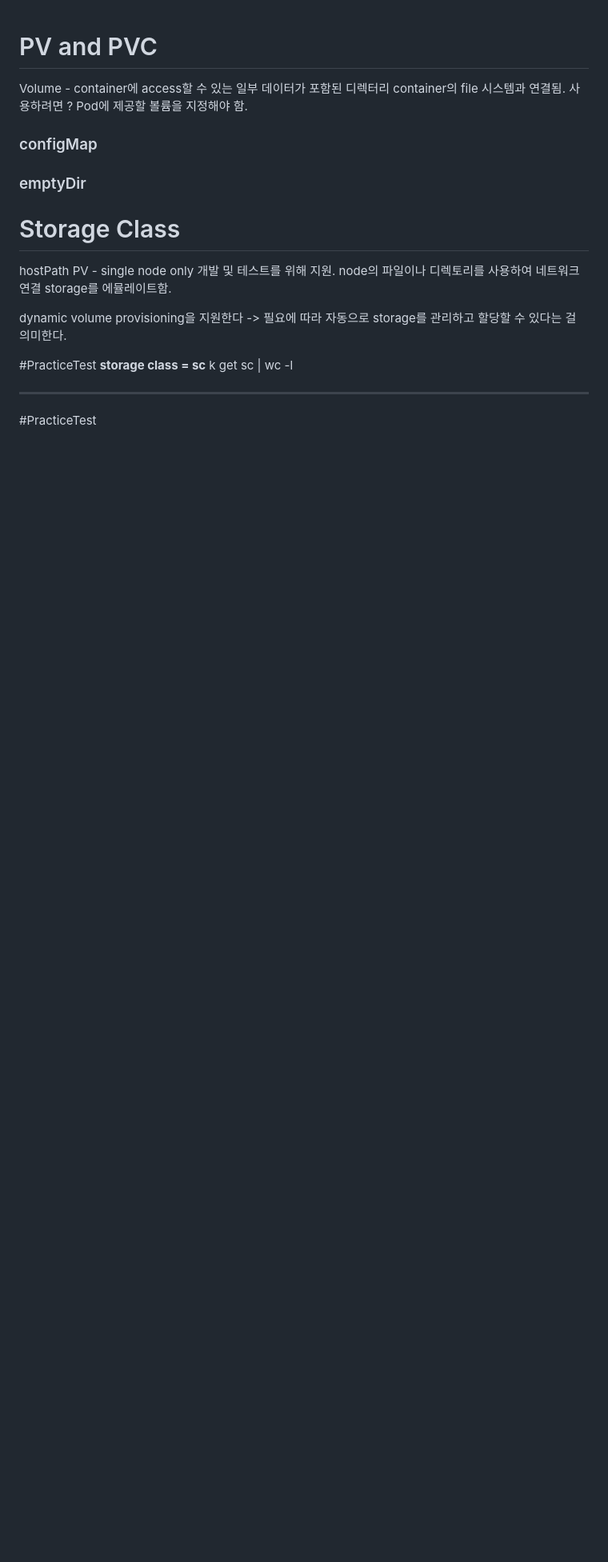
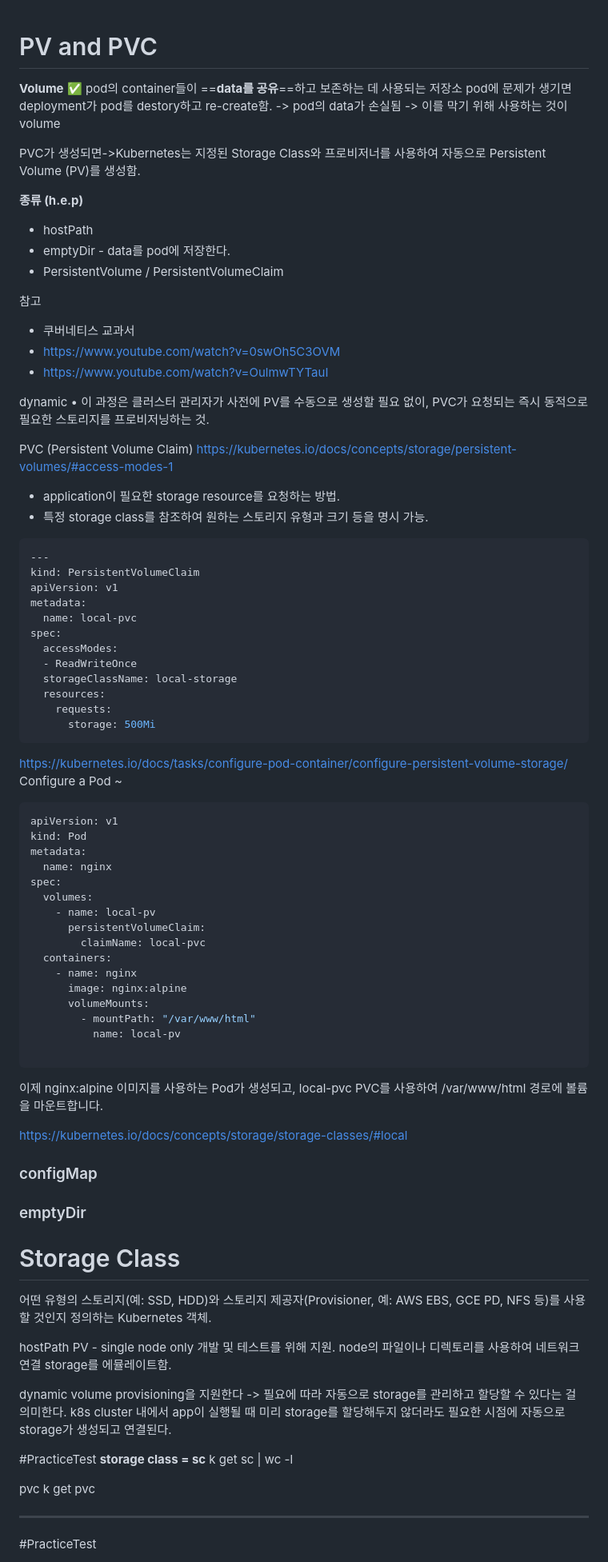
Before and after one commit to codeleo-cat/amari-s-dev-log, a Markdown page: Kubernetes ⎈/CKA/8. Storage.md, the part around the change. Shown: that part at 80% size. Drawn GitHub-style; blank space fills up the shorter version.

Commit message:
vault : 2024-07-13 02:26

````diff
--- a/Kubernetes ⎈/CKA/8. Storage.md
+++ b/Kubernetes ⎈/CKA/8. Storage.md
@@ -1,21 +1,85 @@
 # PV and PVC
-Volume - container에 access할 수 있는 일부 데이터가 포함된 디렉터리
-container의 file 시스템과 연결됨.
-사용하려면 ? Pod에 제공할 볼륨을 지정해야 함.
+
+**Volume**
+✅ pod의 container들이 ==**data를 공유**==하고 보존하는 데 사용되는 저장소
+pod에 문제가 생기면 deployment가 pod를 destory하고 re-create함. -> pod의 data가 손실됨 -> 이를 막기 위해 사용하는 것이 volume
+
+PVC가 생성되면->Kubernetes는 지정된 Storage Class와 프로비저너를 사용하여 자동으로 Persistent Volume (PV)를 생성함.
+
+**종류 (h.e.p)**
+- hostPath
+- emptyDir - data를 pod에 저장한다.
+- PersistentVolume / PersistentVolumeClaim
+
+참고
+- 쿠버네티스 교과서
+- https://www.youtube.com/watch?v=0swOh5C3OVM
+- https://www.youtube.com/watch?v=OulmwTYTauI
+
+dynamic
+• 이 과정은 클러스터 관리자가 사전에 PV를 수동으로 생성할 필요 없이, PVC가 요청되는 즉시 동적으로 필요한 스토리지를 프로비저닝하는 것.
+
+PVC (Persistent Volume Claim)
+https://kubernetes.io/docs/concepts/storage/persistent-volumes/#access-modes-1
+- application이 필요한 storage resource를 요청하는 방법.
+- 특정 storage class를 참조하여 원하는 스토리지 유형과 크기 등을 명시 가능.
+```yaml
+---
+kind: PersistentVolumeClaim
+apiVersion: v1
+metadata:
+  name: local-pvc
+spec:
+  accessModes:
+  - ReadWriteOnce
+  storageClassName: local-storage
+  resources:
+    requests:
+      storage: 500Mi
+```
+
+https://kubernetes.io/docs/tasks/configure-pod-container/configure-persistent-volume-storage/
+Configure a Pod ~
+```yaml
+apiVersion: v1
+kind: Pod
+metadata:
+  name: nginx
+spec:
+  volumes:
+    - name: local-pv
+      persistentVolumeClaim:
+        claimName: local-pvc
+  containers:
+    - name: nginx
+      image: nginx:alpine
+      volumeMounts:
+        - mountPath: "/var/www/html"
+          name: local-pv
+
+```
+
+이제 nginx:alpine 이미지를 사용하는 Pod가 생성되고, local-pvc PVC를 사용하여 /var/www/html 경로에 볼륨을 마운트합니다.
+
+https://kubernetes.io/docs/concepts/storage/storage-classes/#local
 
 ### configMap
 ### emptyDir
 
 # Storage Class
+어떤 유형의 스토리지(예: SSD, HDD)와 스토리지 제공자(Provisioner, 예: AWS EBS, GCE PD, NFS 등)를 사용할 것인지 정의하는 Kubernetes 객체.
 
 hostPath PV - single node only 개발 및 테스트를 위해 지원. node의 파일이나 디렉토리를 사용하여 네트워크 연결 storage를 에뮬레이트함.
 
 dynamic volume provisioning을 지원한다 -> 필요에 따라 자동으로 storage를 관리하고 할당할 수 있다는 걸 의미한다.
+k8s cluster 내에서 app이 실행될 때 미리 storage를 할당해두지 않더라도 필요한 시점에 자동으로 storage가 생성되고 연결된다.
 
 #PracticeTest
 **storage class = sc**
 k get sc | wc -l
 
+pvc
+k get pvc
 
 ---
 #PracticeTest
````
Also changed, not shown: Kubernetes ⎈/CKA/9. Networking.md (added).
